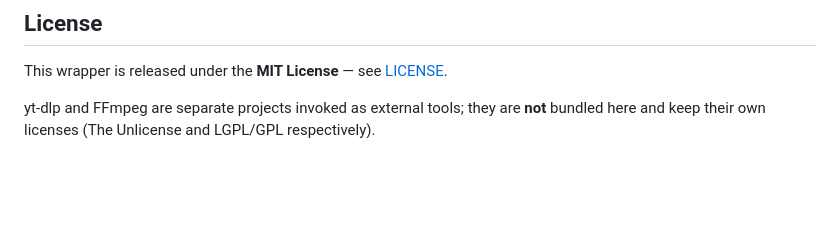
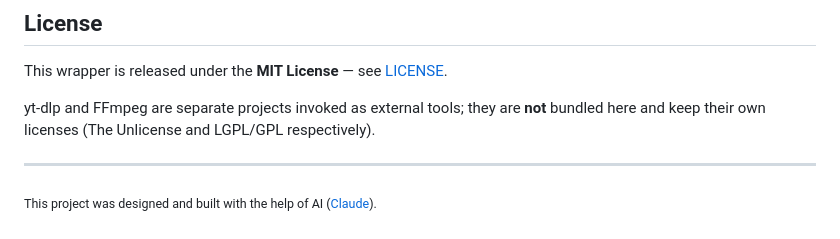
Before and after one commit to mfol/yt-dlp-docker-stack, a Markdown page: README.md, the part around the change. GitHub-like rendering; blank space fills up the shorter version.

```diff
--- a/README.md
+++ b/README.md
@@ -125,3 +125,7 @@ This wrapper is released under the **MIT License** — see [LICENSE](LICENSE).
 
 yt-dlp and FFmpeg are separate projects invoked as external tools; they are **not** bundled
 here and keep their own licenses (The Unlicense and LGPL/GPL respectively).
+
+---
+
+<sub>This project was designed and built with the help of AI ([Claude](https://claude.com/claude-code)).</sub>
```
Also changed, not shown: README.pt-br.md (+4 -0 lines).
